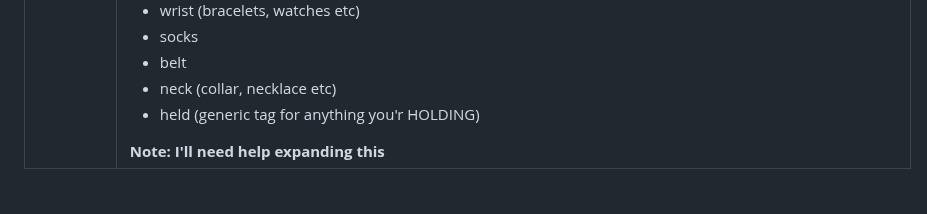
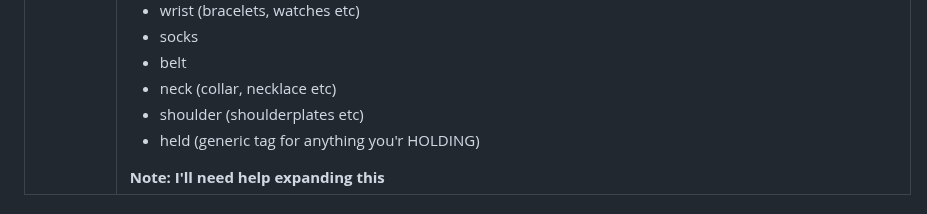
Before and after one commit to JasXSL/sTag, a Markdown page: tags/PG.md, the part around the change. GitHub-like rendering.

```diff
--- a/tags/PG.md
+++ b/tags/PG.md
@@ -48,6 +48,7 @@ These are tags that most users SHOULD use. If you set up any tags at all, set th
       <li>socks</li>
       <li>belt</li>
       <li>neck (collar, necklace etc)</li>
+      <li>shoulder (shoulderplates etc)</li>
       <li>held (generic tag for anything you'r HOLDING)</li>
     </ul>
     <b>Note: I'll need help expanding this</b>
```
